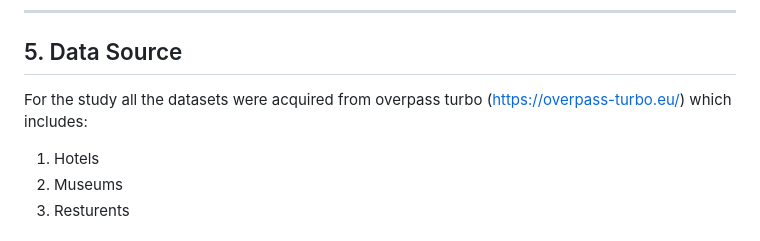
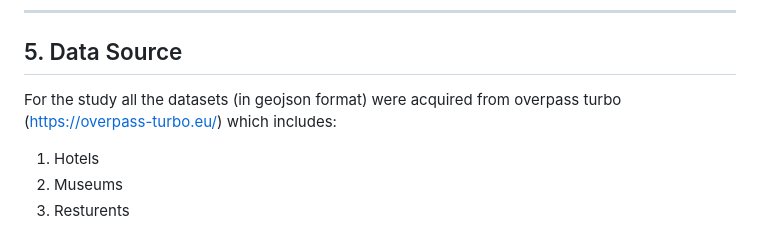
Before and after one commit to AnandaKrishnan11/Salzburg-Cultural-Guide-webmap, a Markdown page: README.md, the part around the change. Rendered like a GitHub page.

```diff
--- a/README.md
+++ b/README.md
@@ -38,7 +38,7 @@ The following steps were followed to create and structure the project:
 ---
 
 ## 5. Data Source
-For the study all the datasets were acquired from overpass turbo (https://overpass-turbo.eu/) which includes:
+For the study all the datasets (in geojson format) were acquired from overpass turbo (https://overpass-turbo.eu/) which includes:
 1. Hotels
 2. Museums
 3. Resturents
```
